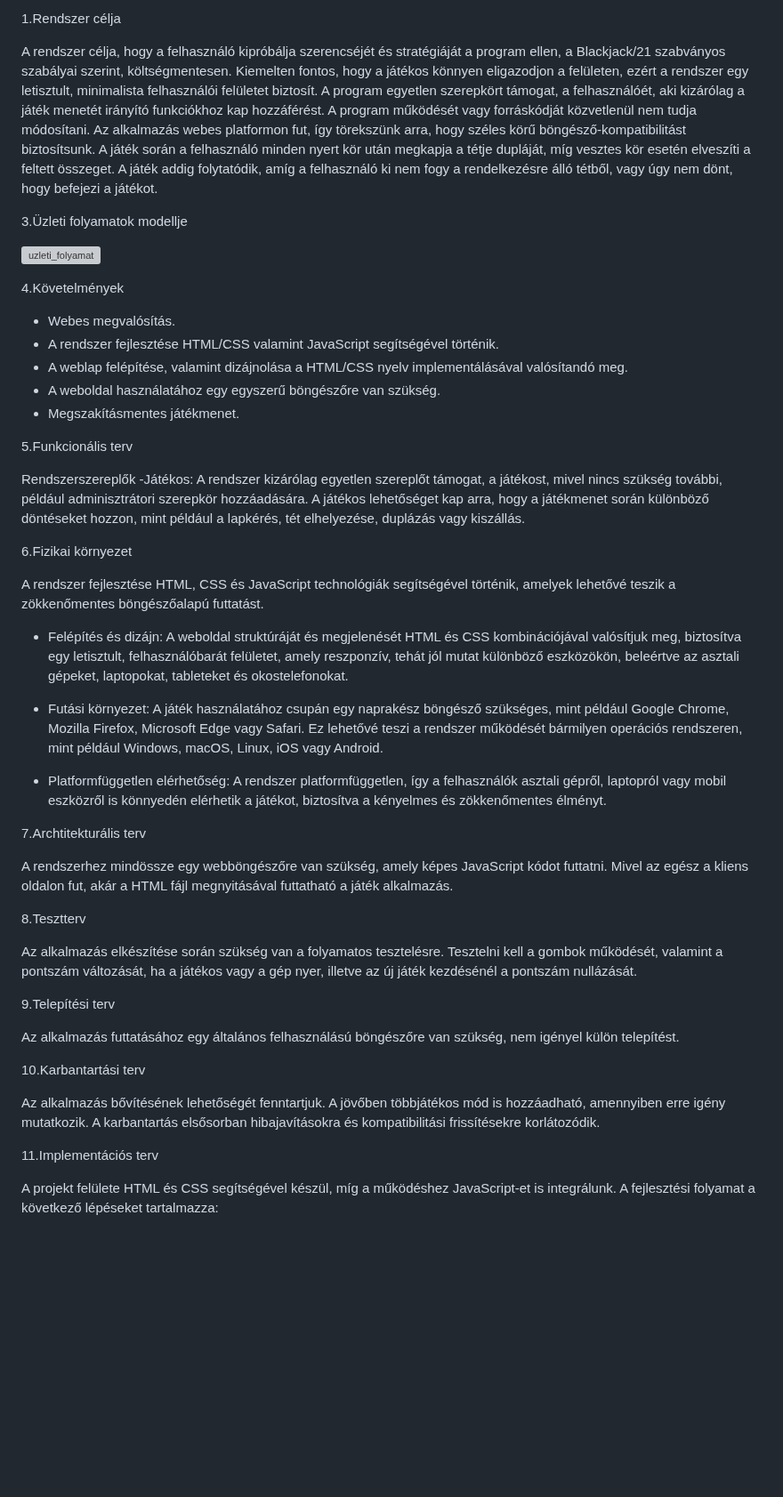
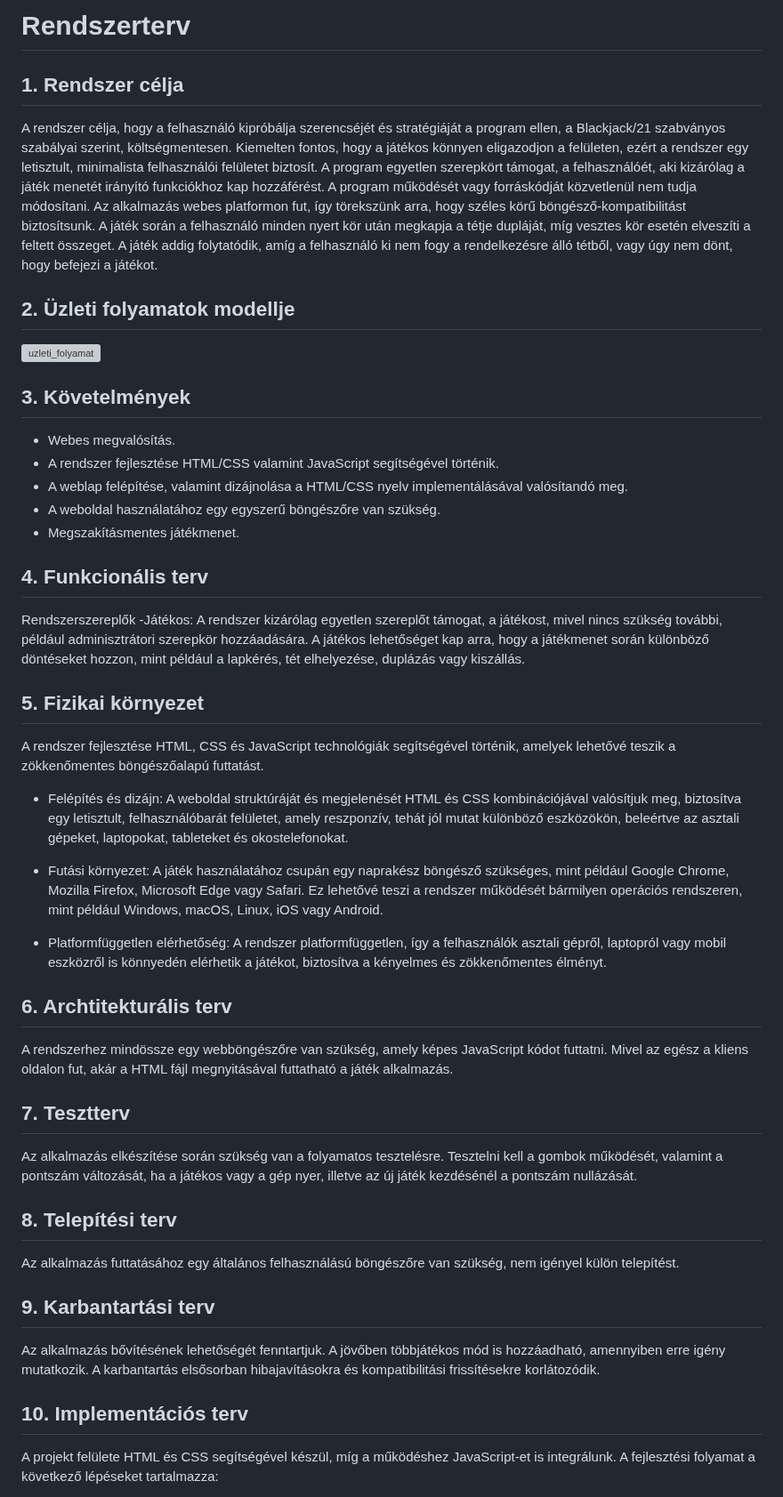
Before and after one commit to ArnoldJozsa/Bukottak, a Markdown page: Rendszerterv.md, the part around the change. Shown at 89% size. GitHub-like rendering; blank space fills up the shorter version; grey boxes are pictures that could not be loaded.

Commit message:
Rendszerterv formázása

```diff
--- a/Rendszerterv.md
+++ b/Rendszerterv.md
@@ -1,12 +1,14 @@
-1.Rendszer célja
+# Rendszerterv
+
+## 1. Rendszer célja
 
 A rendszer célja, hogy a felhasználó kipróbálja szerencséjét és stratégiáját a program ellen, a Blackjack/21 szabványos szabályai szerint, költségmentesen. Kiemelten fontos, hogy a játékos könnyen eligazodjon a felületen, ezért a rendszer egy letisztult, minimalista felhasználói felületet biztosít. A program egyetlen szerepkört támogat, a felhasználóét, aki kizárólag a játék menetét irányító funkciókhoz kap hozzáférést. A program működését vagy forráskódját közvetlenül nem tudja módosítani. Az alkalmazás webes platformon fut, így törekszünk arra, hogy széles körű böngésző-kompatibilitást biztosítsunk. A játék során a felhasználó minden nyert kör után megkapja a tétje dupláját, míg vesztes kör esetén elveszíti a feltett összeget. A játék addig folytatódik, amíg a felhasználó ki nem fogy a rendelkezésre álló tétből, vagy úgy nem dönt, hogy befejezi a játékot.
 
-3.Üzleti folyamatok modellje
+## 2. Üzleti folyamatok modellje
 
 ![uzleti_folyamat](https://user-images.githubusercontent.com/82752886/135045846-c1ea8490-7fe1-4f7f-b73f-8c2b4a14c746.png)
 
-4.Követelmények
+## 3. Követelmények
 
 - Webes megvalósítás.
 - A rendszer fejlesztése HTML/CSS valamint JavaScript segítségével történik.
@@ -14,12 +16,12 @@ A rendszer célja, hogy a felhasználó kipróbálja szerencséjét és stratég
 - A weboldal használatához egy egyszerű böngészőre van szükség.
 - Megszakításmentes játékmenet.
 
-5.Funkcionális terv
+## 4. Funkcionális terv
 
 Rendszerszereplők
 -Játékos: A rendszer kizárólag egyetlen szereplőt támogat, a játékost, mivel nincs szükség további, például adminisztrátori szerepkör hozzáadására. A játékos lehetőséget kap arra, hogy a játékmenet során különböző döntéseket hozzon, mint például a lapkérés, tét elhelyezése, duplázás vagy kiszállás.
 
-6.Fizikai környezet
+## 5. Fizikai környezet
 
 A rendszer fejlesztése HTML, CSS és JavaScript technológiák segítségével történik, amelyek lehetővé teszik a zökkenőmentes böngészőalapú futtatást.
 
@@ -32,23 +34,23 @@ A rendszer fejlesztése HTML, CSS és JavaScript technológiák segítségével
  - Platformfüggetlen elérhetőség: A rendszer platformfüggetlen, így a felhasználók asztali gépről, laptopról vagy mobil eszközről is könnyedén elérhetik a játékot,
    biztosítva a kényelmes és zökkenőmentes élményt.
 
-7.Archtitekturális terv
+## 6. Archtitekturális terv
 
 A rendszerhez mindössze egy webböngészőre van szükség, amely képes JavaScript kódot futtatni. Mivel az egész a kliens oldalon fut, akár a HTML fájl megnyitásával futtatható a játék alkalmazás.
 
-8.Tesztterv
+## 7. Tesztterv
 
 Az alkalmazás elkészítése során szükség van a folyamatos tesztelésre. Tesztelni kell a gombok működését, valamint a pontszám változását, ha a játékos vagy a gép nyer, illetve az új játék kezdésénél a pontszám nullázását.
 
-9.Telepítési terv
+## 8. Telepítési terv
 
 Az alkalmazás futtatásához egy általános felhasználású böngészőre van szükség, nem igényel külön telepítést.
 
-10.Karbantartási terv
+## 9. Karbantartási terv
 
 Az alkalmazás bővítésének lehetőségét fenntartjuk. A jövőben többjátékos mód is hozzáadható, amennyiben erre igény mutatkozik. A karbantartás elsősorban hibajavításokra és kompatibilitási frissítésekre korlátozódik.
 
-11.Implementációs terv
+## 10. Implementációs terv
 
 A projekt felülete HTML és CSS segítségével készül, míg a működéshez JavaScript-et is integrálunk. A fejlesztési folyamat a következő lépéseket tartalmazza:
 
```
